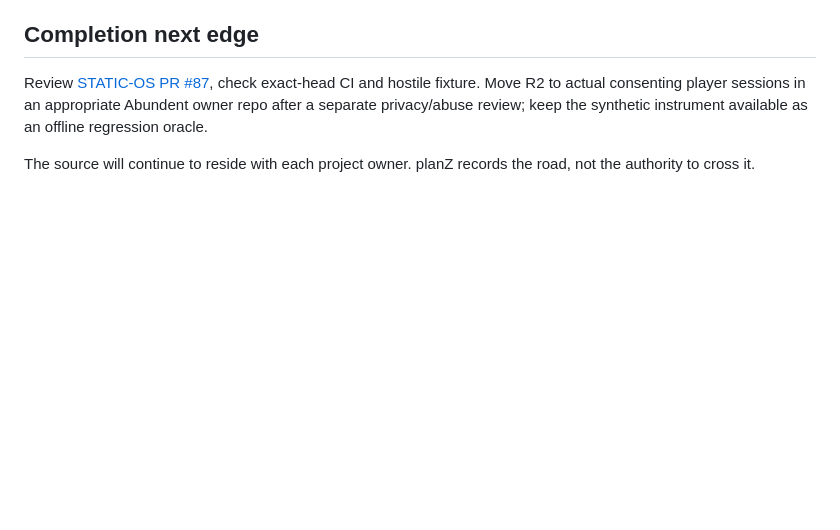
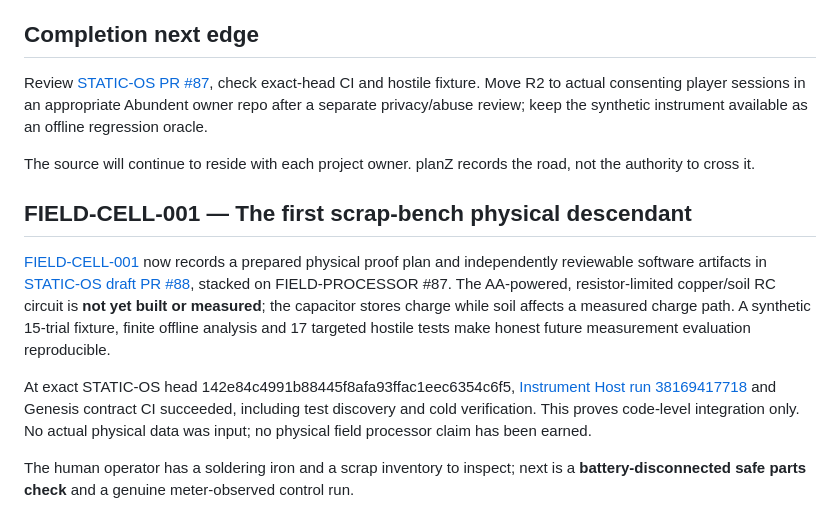
Before and after one commit to the-static-collective/planZ, a Markdown page: layers/2026-10-11-go-static-field-computer-001.md, the part around the change. GitHub-like rendering; blank space fills up the shorter version.

Commit message:
docs(planZ): link verified FIELD-CELL scrap-bench descendant and unearned physical gates

```diff
--- a/layers/2026-10-11-go-static-field-computer-001.md
+++ b/layers/2026-10-11-go-static-field-computer-001.md
@@ -95,3 +95,12 @@ OPTIONAL HUMAN DOOR   [Abundent ROOMTONE consent + reLATTE crossing where earned
 Review [STATIC-OS PR #87](https://github.com/the-static-collective/static-os/pull/87), check exact-head CI and hostile fixture. Move R2 to actual consenting player sessions in an appropriate Abundent owner repo after a separate privacy/abuse review; keep the synthetic instrument available as an offline regression oracle.
 
 The source will continue to reside with each project owner. planZ records the road, not the authority to cross it.
+
+
+## FIELD-CELL-001 — The first scrap-bench physical descendant
+
+[FIELD-CELL-001](2026-10-11-field-cell-001-scrap-bench.md) now records a prepared physical proof plan and independently reviewable software artifacts in [STATIC-OS draft PR #88](https://github.com/the-static-collective/static-os/pull/88), stacked on FIELD-PROCESSOR #87. The AA-powered, resistor-limited copper/soil RC circuit is **not yet built or measured**; the capacitor stores charge while soil affects a measured charge path. A synthetic 15-trial fixture, finite offline analysis and 17 targeted hostile tests make honest future measurement evaluation reproducible.
+
+At exact STATIC-OS head 142e84c4991b88445f8afa93ffac1eec6354c6f5, [Instrument Host run 38169417718](https://github.com/the-static-collective/static-os/actions/runs/38169417718) and Genesis contract CI succeeded, including test discovery and cold verification. This proves code-level integration only. No actual physical data was input; no physical field processor claim has been earned.
+
+The human operator has a soldering iron and a scrap inventory to inspect; next is a **battery-disconnected safe parts check** and a genuine meter-observed control run.
```
